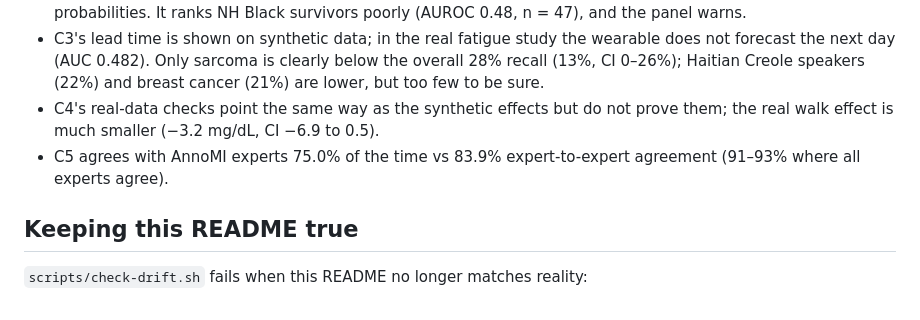
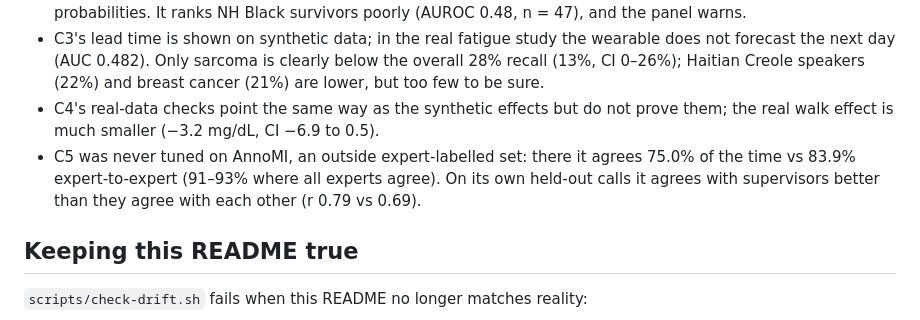
Before and after one commit to zaycruz/survivorship-360, a Markdown page: README.md, the part around the change. Drawn GitHub-style.

Commit message:
docs: frame C5 AnnoMI result as out-of-domain check
Co-Authored-By: Claude Opus 5.5 <noreply@anthropic.com>

```diff
--- a/README.md
+++ b/README.md
@@ -93,7 +93,7 @@ The E2E suites run against the live Workers and need only `npm ci`.
 - C1 ranks better than its baseline, but not significantly (AUROC 0.711 vs 0.672); the proven gain is in its probabilities. It ranks NH Black survivors poorly (AUROC 0.48, n = 47), and the panel warns.
 - C3's lead time is shown on synthetic data; in the real fatigue study the wearable does not forecast the next day (AUC 0.482). Only sarcoma is clearly below the overall 28% recall (13%, CI 0–26%); Haitian Creole speakers (22%) and breast cancer (21%) are lower, but too few to be sure.
 - C4's real-data checks point the same way as the synthetic effects but do not prove them; the real walk effect is much smaller (−3.2 mg/dL, CI −6.9 to 0.5).
-- C5 agrees with AnnoMI experts 75.0% of the time vs 83.9% expert-to-expert agreement (91–93% where all experts agree).
+- C5 was never tuned on AnnoMI, an outside expert-labelled set: there it agrees 75.0% of the time vs 83.9% expert-to-expert (91–93% where all experts agree). On its own held-out calls it agrees with supervisors better than they agree with each other (r 0.79 vs 0.69).
 
 ## Keeping this README true
 
```
